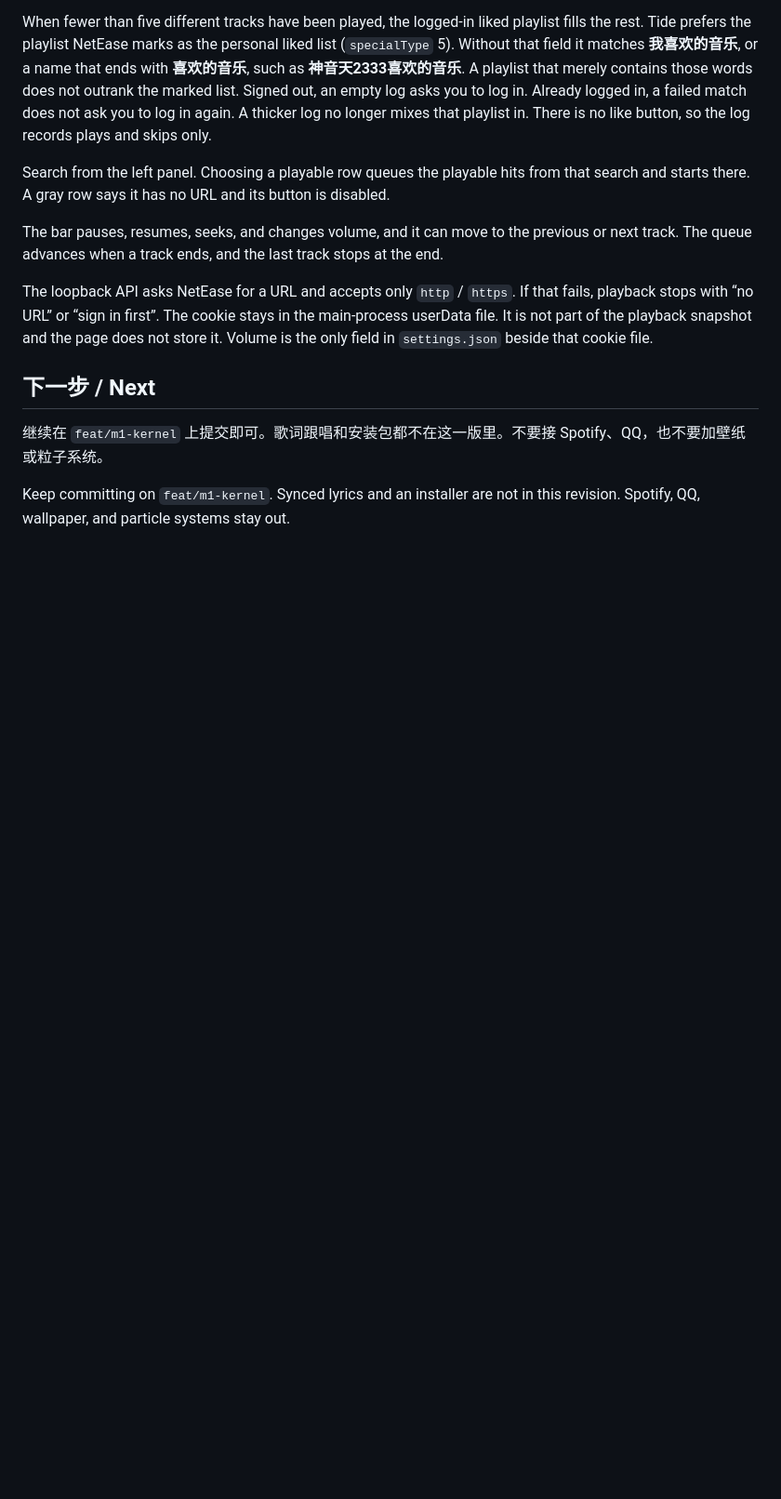
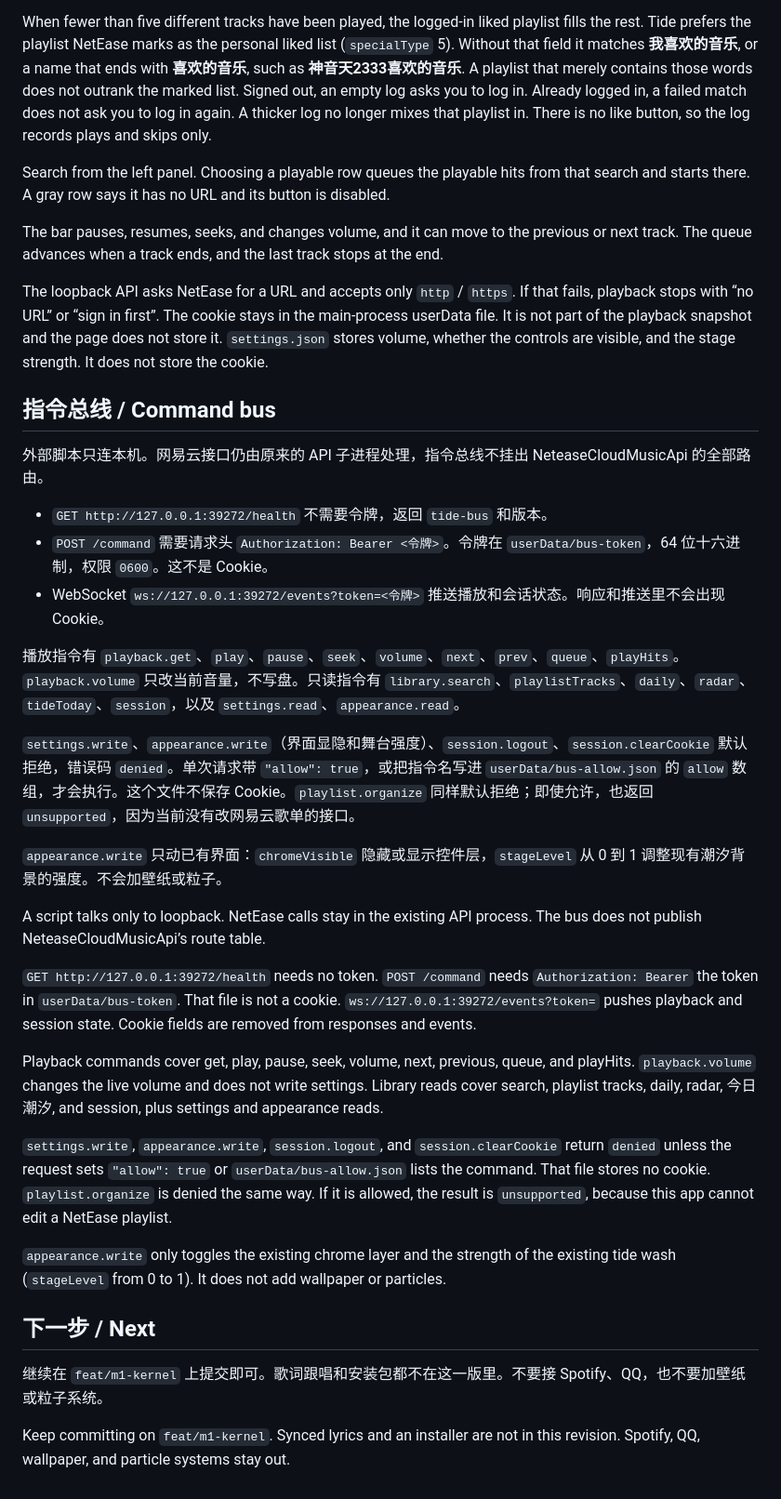
Before and after one commit to TCeramic/tide, a Markdown page: README.md, the part around one of its changes. Shown at 93% size. GitHub-like rendering; blank space fills up the shorter version.

Commit message:
Document the command bus and version 0.6.0.
Co-authored-by: TCeramic <TCeramic@users.noreply.github.com>

```diff
--- a/README.md
+++ b/README.md
@@ -107,7 +109,31 @@ Search from the left panel. Choosing a playable row queues the playable hits fro
 
 The bar pauses, resumes, seeks, and changes volume, and it can move to the previous or next track. The queue advances when a track ends, and the last track stops at the end.
 
-The loopback API asks NetEase for a URL and accepts only `http` / `https`. If that fails, playback stops with “no URL” or “sign in first”. The cookie stays in the main-process userData file. It is not part of the playback snapshot and the page does not store it. Volume is the only field in `settings.json` beside that cookie file.
+The loopback API asks NetEase for a URL and accepts only `http` / `https`. If that fails, playback stops with “no URL” or “sign in first”. The cookie stays in the main-process userData file. It is not part of the playback snapshot and the page does not store it. `settings.json` stores volume, whether the controls are visible, and the stage strength. It does not store the cookie.
+
+## 指令总线 / Command bus
+
+外部脚本只连本机。网易云接口仍由原来的 API 子进程处理，指令总线不挂出 NeteaseCloudMusicApi 的全部路由。
+
+- `GET http://127.0.0.1:39272/health` 不需要令牌，返回 `tide-bus` 和版本。
+- `POST /command` 需要请求头 `Authorization: Bearer <令牌>`。令牌在 `userData/bus-token`，64 位十六进制，权限 `0600`。这不是 Cookie。
+- WebSocket `ws://127.0.0.1:39272/events?token=<令牌>` 推送播放和会话状态。响应和推送里不会出现 Cookie。
+
+播放指令有 `playback.get`、`play`、`pause`、`seek`、`volume`、`next`、`prev`、`queue`、`playHits`。`playback.volume` 只改当前音量，不写盘。只读指令有 `library.search`、`playlistTracks`、`daily`、`radar`、`tideToday`、`session`，以及 `settings.read`、`appearance.read`。
+
+`settings.write`、`appearance.write`（界面显隐和舞台强度）、`session.logout`、`session.clearCookie` 默认拒绝，错误码 `denied`。单次请求带 `"allow": true`，或把指令名写进 `userData/bus-allow.json` 的 `allow` 数组，才会执行。这个文件不保存 Cookie。`playlist.organize` 同样默认拒绝；即使允许，也返回 `unsupported`，因为当前没有改网易云歌单的接口。
+
+`appearance.write` 只动已有界面：`chromeVisible` 隐藏或显示控件层，`stageLevel` 从 0 到 1 调整现有潮汐背景的强度。不会加壁纸或粒子。
+
+A script talks only to loopback. NetEase calls stay in the existing API process. The bus does not publish NeteaseCloudMusicApi’s route table.
+
+`GET http://127.0.0.1:39272/health` needs no token. `POST /command` needs `Authorization: Bearer` the token in `userData/bus-token`. That file is not a cookie. `ws://127.0.0.1:39272/events?token=` pushes playback and session state. Cookie fields are removed from responses and events.
+
+Playback commands cover get, play, pause, seek, volume, next, previous, queue, and playHits. `playback.volume` changes the live volume and does not write settings. Library reads cover search, playlist tracks, daily, radar, 今日潮汐, and session, plus settings and appearance reads.
+
+`settings.write`, `appearance.write`, `session.logout`, and `session.clearCookie` return `denied` unless the request sets `"allow": true` or `userData/bus-allow.json` lists the command. That file stores no cookie. `playlist.organize` is denied the same way. If it is allowed, the result is `unsupported`, because this app cannot edit a NetEase playlist.
+
+`appearance.write` only toggles the existing chrome layer and the strength of the existing tide wash (`stageLevel` from 0 to 1). It does not add wallpaper or particles.
 
 ## 下一步 / Next
 
```
Also changed, not shown: other parts of README.md (+9 -7 lines).
